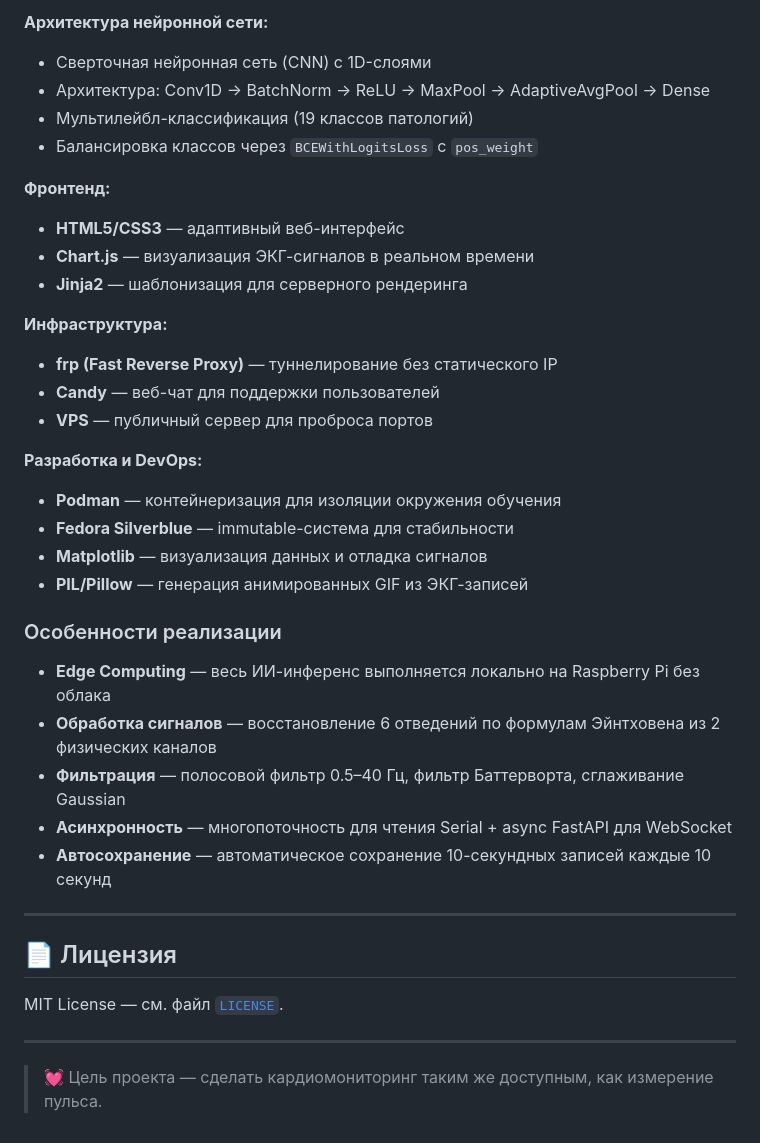
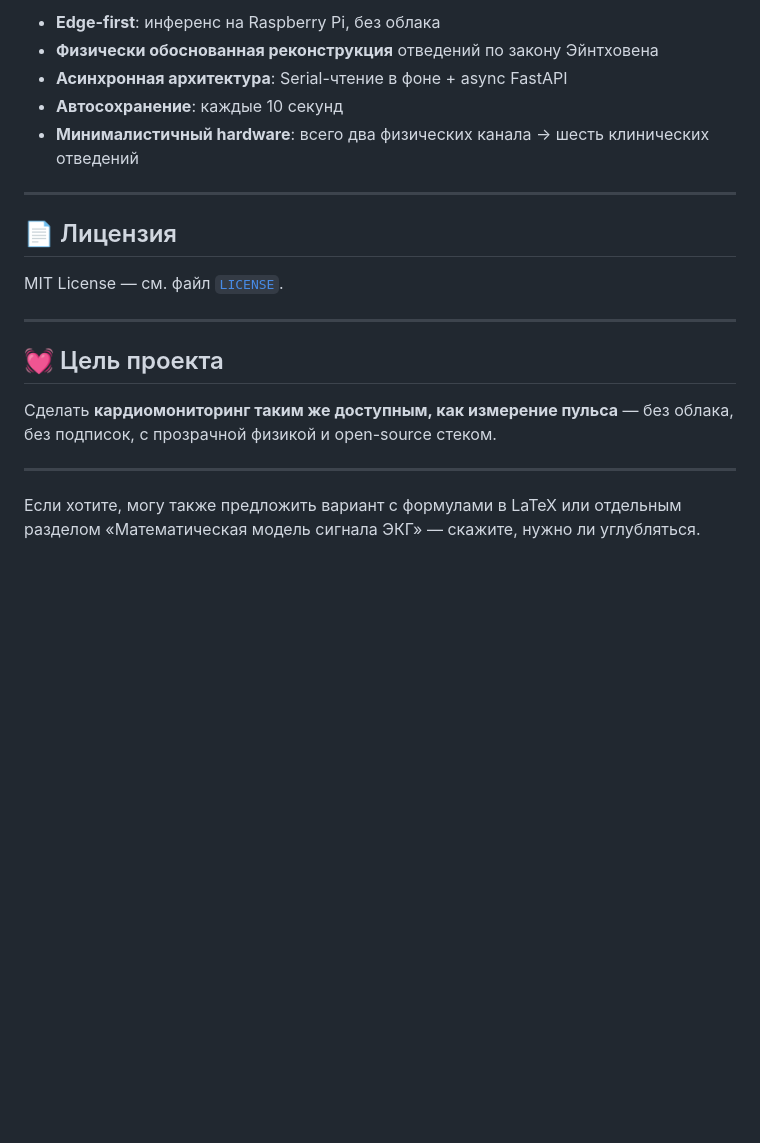
Before and after one commit to neuraCollab/rasbery-pi-5-ECG, a Markdown page: README.md, the part around one of its changes. GitHub-like rendering; blank space fills up the shorter version.

```diff
--- a/README.md
+++ b/README.md
@@ -121,33 +134,9 @@ VPS (159.255.36.113)
 
-**Архитектура нейронной сети:**
-- Сверточная нейронная сеть (CNN) с 1D-слоями
-- Архитектура: Conv1D → BatchNorm → ReLU → MaxPool → AdaptiveAvgPool → Dense
-- Мультилейбл-классификация (19 классов патологий)
-- Балансировка классов через `BCEWithLogitsLoss` с `pos_weight`
-
-**Фронтенд:**
-- **HTML5/CSS3** — адаптивный веб-интерфейс
-- **Chart.js** — визуализация ЭКГ-сигналов в реальном времени
-- **Jinja2** — шаблонизация для серверного рендеринга
-
-**Инфраструктура:**
-- **frp (Fast Reverse Proxy)** — туннелирование без статического IP
-- **Candy** — веб-чат для поддержки пользователей
-- **VPS** — публичный сервер для проброса портов
-
-**Разработка и DevOps:**
-- **Podman** — контейнеризация для изоляции окружения обучения
-- **Fedora Silverblue** — immutable-система для стабильности
-- **Matplotlib** — визуализация данных и отладка сигналов
-- **PIL/Pillow** — генерация анимированных GIF из ЭКГ-записей
-
-### Особенности реализации
-
-- **Edge Computing** — весь ИИ-инференс выполняется локально на Raspberry Pi без облака
-- **Обработка сигналов** — восстановление 6 отведений по формулам Эйнтховена из 2 физических каналов
-- **Фильтрация** — полосовой фильтр 0.5–40 Гц, фильтр Баттерворта, сглаживание Gaussian
-- **Асинхронность** — многопоточность для чтения Serial + async FastAPI для WebSocket
-- **Автосохранение** — автоматическое сохранение 10-секундных записей каждые 10 секунд
+- **Edge-first**: инференс на Raspberry Pi, без облака
+- **Физически обоснованная реконструкция** отведений по закону Эйнтховена
+- **Асинхронная архитектура**: Serial-чтение в фоне + async FastAPI
+- **Автосохранение**: каждые 10 секунд
+- **Минималистичный hardware**: всего два физических канала → шесть клинических отведений
 
 ---
 
@@ -157,4 +146,10 @@ MIT License — см. файл [`LICENSE`](LICENSE).
 
 ---
 
-> 💓 Цель проекта — сделать кардиомониторинг таким же доступным, как измерение пульса.
+## 💓 Цель проекта
+
+Сделать **кардиомониторинг таким же доступным, как измерение пульса** — без облака, без подписок, с прозрачной физикой и open-source стеком.
+
+---
+
+Если хотите, могу также предложить вариант с формулами в LaTeX или отдельным разделом «Математическая модель сигнала ЭКГ» — скажите, нужно ли углубляться.
```
Also changed, not shown: other parts of README.md (+71 -58 lines).
